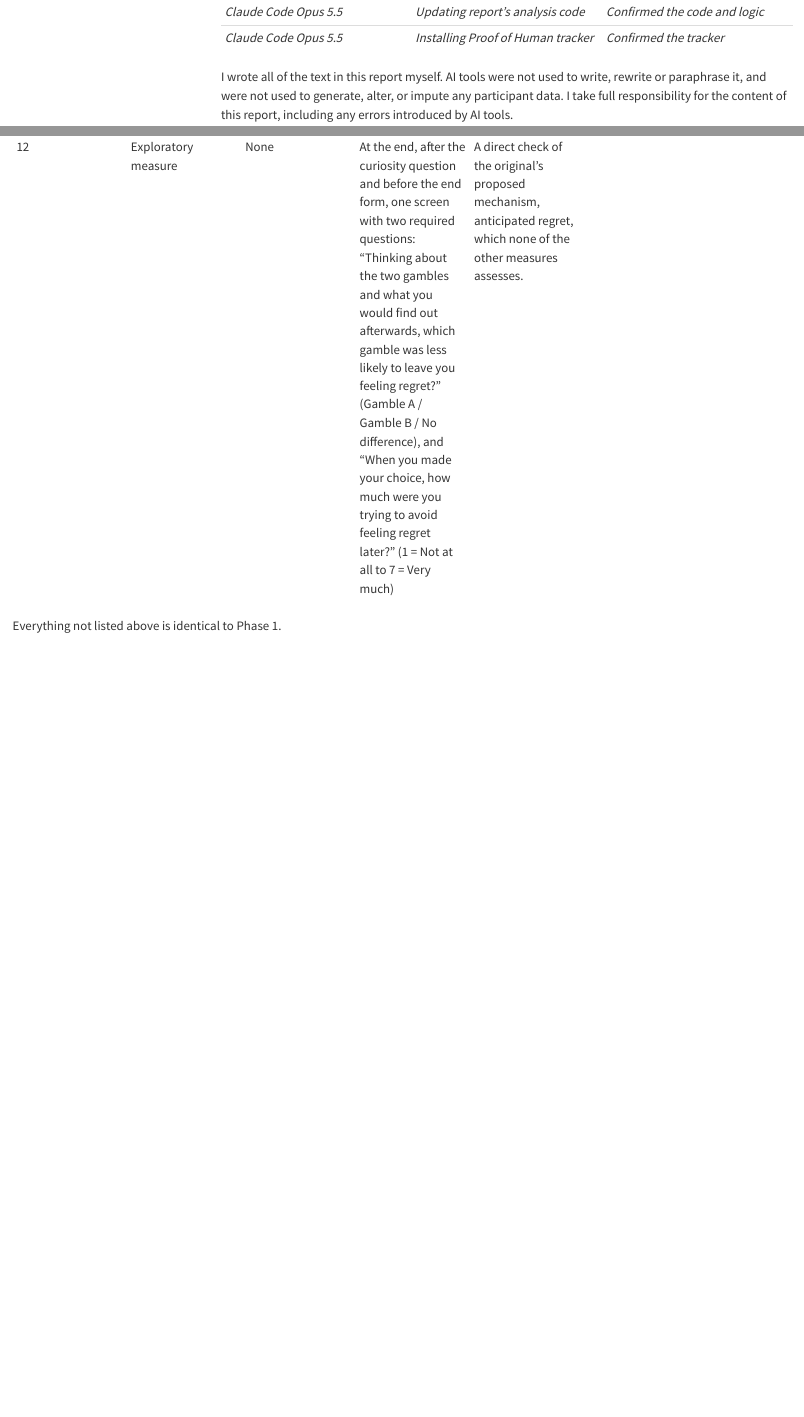
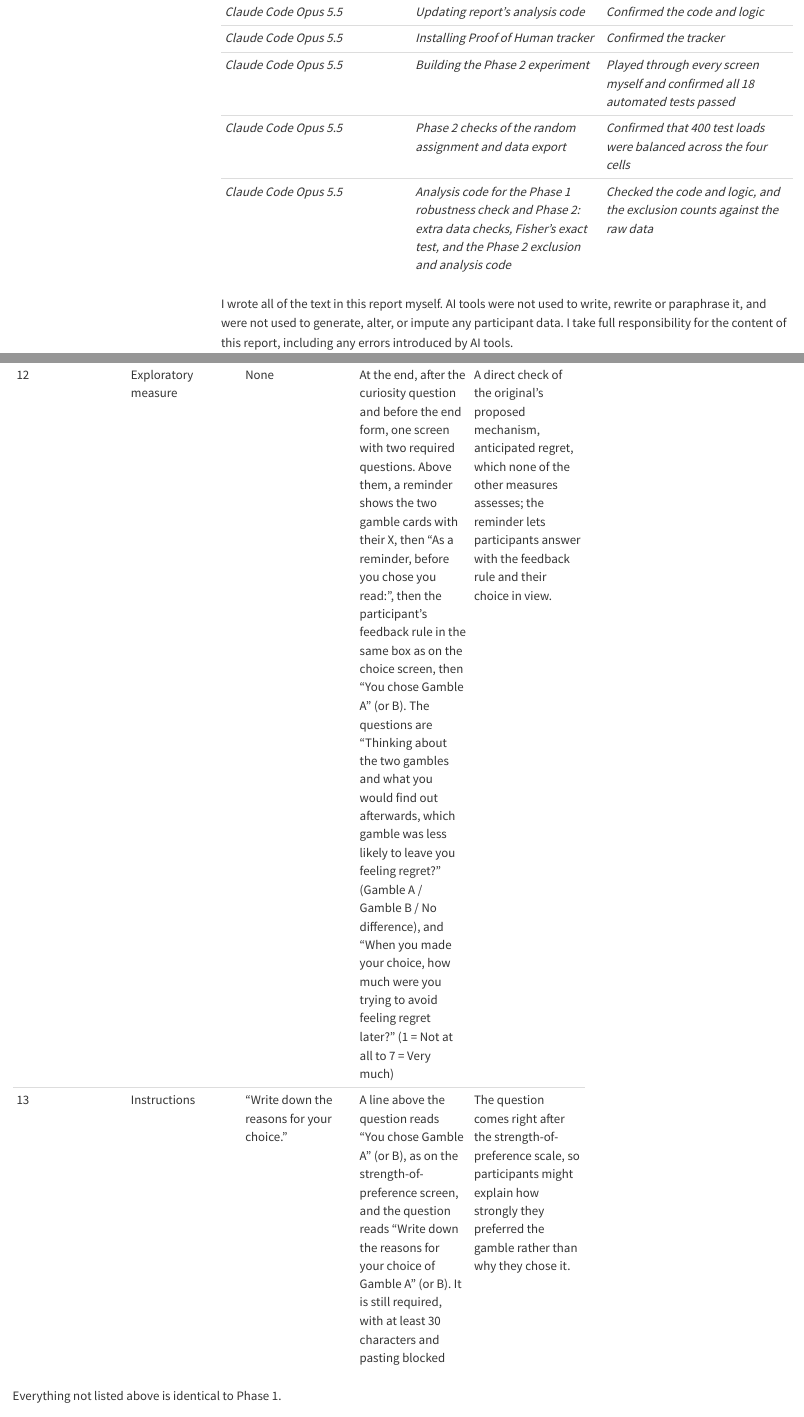
Before and after one commit to psych251/zeelenberg1996, a Quarto document (writeup/replication-report.qmd): the page in a window 1100 px wide, from 800 px down, and a second part further down, joined at a grey line. Rendered offline with R 4.5, knitr and Pandoc in place of Quarto, with nearby package versions; menus at the side of the page are left out.

Commit message:
upd writeup

```diff
--- a/writeup/replication-report.qmd
+++ b/writeup/replication-report.qmd
@@ -128,6 +128,9 @@ condition_labels <- c(risky_feedback = "Risky feedback",
 | *Claude Code Opus 5.5* | *Timing fields, paste block, character minimum* | *Confirmed on the raw data* |
 | *Claude Code Opus 5.5* | *Updating report’s analysis code* | *Confirmed the code and logic* |
 | *Claude Code Opus 5.5* | *Installing Proof of Human tracker* | *Confirmed the tracker* |
+| *Claude Code Opus 5.5* | *Building the Phase 2 experiment* | *Played through every screen myself and confirmed all 18 automated tests passed* |
+| *Claude Code Opus 5.5* | *Phase 2 checks of the random assignment and data export* | *Confirmed that 400 test loads were balanced across the four cells* |
+| *Claude Code Opus 5.5* | *Analysis code for the Phase 1 robustness check and Phase 2: extra data checks, Fisher's exact test, and the Phase 2 exclusion and analysis code* | *Checked the code and logic, and the exclusion counts against the raw data* |
 
 I wrote all of the text in this report myself. AI tools were not used to
 write, rewrite or paraphrase it, and were not used to generate, alter,
@@ -1716,7 +1719,8 @@ below are examples for the demo; replace them with yours.
 | 9 | Checks | None | Right after matching, before the feedback rule: "You rated Gamble A and Gamble B as equally attractive. Do they feel equally attractive to you? Your answer will not affect whether your Prolific submission is approved." Those who answer No say which gamble is more attractive and why (typed), and the study ends for them; they are excluded from the analysis | In Phase 1 the ratings were the only check on matching. Because the check comes before the feedback rule, excluding on it cannot depend on the manipulation. |
 | 10 | Exploratory measure | None | At the end: “When you made your choice, how did you feel about finding out how the gamble you did not choose would have turned out?” (1–7: 1 = I preferred not to find out, 4 = I did not mind either way, 7 = I wanted to find out) | Curiosity about the other outcome may work against regret aversion. |
 | 11 | Checks | None | Before matching, a screen shows the two gamble cards with $X and asks "Before you start: in Gamble B, what is X?" (in version 2, Gamble A), with three answers in this order: the amount you pay to play the gamble, the amount you could win, and the chance of winning. A wrong answer shows "That answer was not correct. Please look at the two gambles again and answer again." and the participant stays until answering correctly. The number of attempts and the first answer are recorded; this check is never used to exclude anyone | Some Phase 1 reasons treated X as money paid rather than a prize. |
-| 12 | Exploratory measure | None | At the end, after the curiosity question and before the end form, one screen with two required questions: "Thinking about the two gambles and what you would find out afterwards, which gamble was less likely to leave you feeling regret?" (Gamble A / Gamble B / No difference), and "When you made your choice, how much were you trying to avoid feeling regret later?" (1 = Not at all to 7 = Very much) | A direct check of the original's proposed mechanism, anticipated regret, which none of the other measures assesses. |
+| 12 | Exploratory measure | None | At the end, after the curiosity question and before the end form, one screen with two required questions. Above them, a reminder shows the two gamble cards with their X, then "As a reminder, before you chose you read:", then the participant's feedback rule in the same box as on the choice screen, then "You chose Gamble A" (or B). The questions are "Thinking about the two gambles and what you would find out afterwards, which gamble was less likely to leave you feeling regret?" (Gamble A / Gamble B / No difference), and "When you made your choice, how much were you trying to avoid feeling regret later?" (1 = Not at all to 7 = Very much) | A direct check of the original's proposed mechanism, anticipated regret, which none of the other measures assesses; the reminder lets participants answer with the feedback rule and their choice in view. |
+| 13 | Instructions | "Write down the reasons for your choice." | A line above the question reads "You chose Gamble A" (or B), as on the strength-of-preference screen, and the question reads "Write down the reasons for your choice of Gamble A" (or B). It is still required, with at least 30 characters and pasting blocked | The question comes right after the strength-of-preference scale, so participants might explain how strongly they preferred the gamble rather than why they chose it. |
 
 Everything not listed above is identical to Phase 1.
 
```
